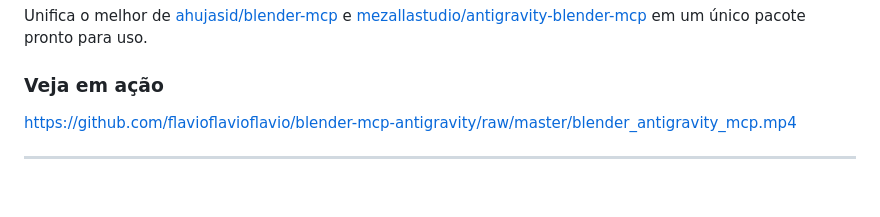
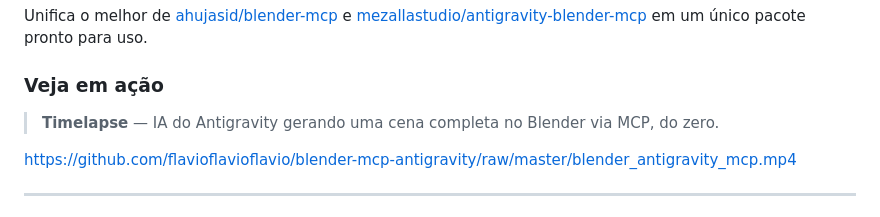
Before and after one commit to flavioflavioflavio/blender-mcp-antigravity, a Markdown page: README.md, the part around the change. Drawn GitHub-style; blank space fills up the shorter version.

Commit message:
docs: add description to video embed in README

```diff
--- a/README.md
+++ b/README.md
@@ -16,6 +16,8 @@ Este projeto conecta o **Blender** ao **Antigravity IDE** através do [Model Con
 Unifica o melhor de [ahujasid/blender-mcp](https://github.com/ahujasid/blender-mcp) e [mezallastudio/antigravity-blender-mcp](https://github.com/mezallastudio/antigravity-blender-mcp) em um único pacote pronto para uso.
 
 ### Veja em ação
+
+> **Timelapse** — IA do Antigravity gerando uma cena completa no Blender via MCP, do zero.
 
 https://github.com/flavioflavioflavio/blender-mcp-antigravity/raw/master/blender_antigravity_mcp.mp4
 
```
